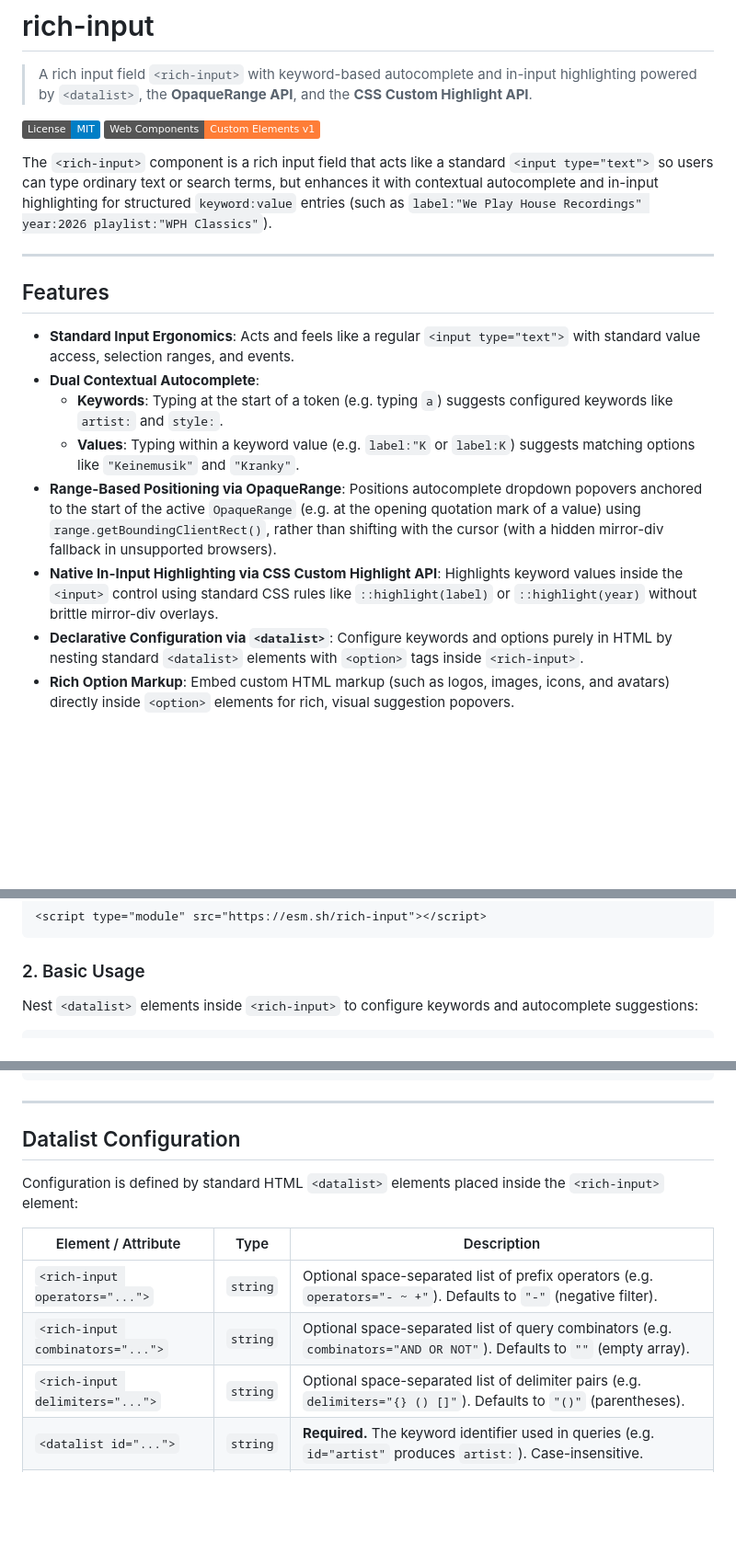
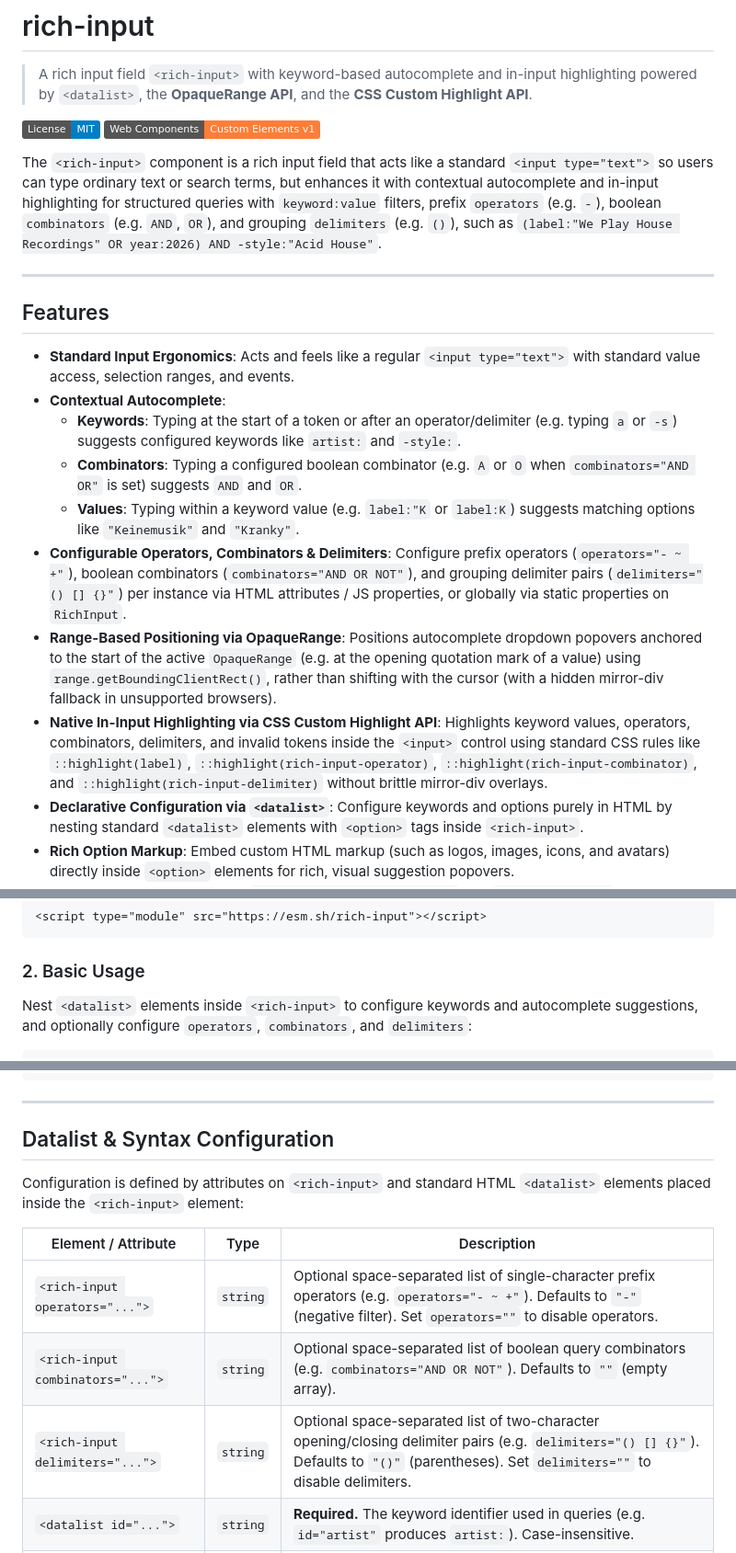
Before and after one commit to bramus/rich-input, a Markdown page: README.md, 3 parts joined by grey strips. Shown at 92% size. Rendered like a GitHub page; badges without logos; blank space fills up the shorter version.

````diff
--- a/README.md
+++ b/README.md
@@ -5,18 +5,20 @@
 [![License: MIT](https://img.shields.io/badge/License-MIT-blue.svg)](LICENSE)
 [![Custom Elements](https://img.shields.io/badge/Web_Components-Custom_Elements_v1-orange.svg)](https://developer.mozilla.org/en-US/docs/Web/API/Web_components/Using_custom_elements)
 
-The `<rich-input>` component is a rich input field that acts like a standard `<input type="text">` so users can type ordinary text or search terms, but enhances it with contextual autocomplete and in-input highlighting for structured `keyword:value` entries (such as `label:"We Play House Recordings" year:2026 playlist:"WPH Classics"`).
+The `<rich-input>` component is a rich input field that acts like a standard `<input type="text">` so users can type ordinary text or search terms, but enhances it with contextual autocomplete and in-input highlighting for structured queries with `keyword:value` filters, prefix `operators` (e.g. `-`), boolean `combinators` (e.g. `AND`, `OR`), and grouping `delimiters` (e.g. `()`), such as `(label:"We Play House Recordings" OR year:2026) AND -style:"Acid House"`.
 
 ---
 
 ## Features
 
 - **Standard Input Ergonomics**: Acts and feels like a regular `<input type="text">` with standard value access, selection ranges, and events.
-- **Dual Contextual Autocomplete**:
-  - **Keywords**: Typing at the start of a token (e.g. typing `a`) suggests configured keywords like `artist:` and `style:`.
+- **Contextual Autocomplete**:
+  - **Keywords**: Typing at the start of a token or after an operator/delimiter (e.g. typing `a` or `-s`) suggests configured keywords like `artist:` and `-style:`.
+  - **Combinators**: Typing a configured boolean combinator (e.g. `A` or `O` when `combinators="AND OR"` is set) suggests `AND` and `OR`.
   - **Values**: Typing within a keyword value (e.g. `label:"K` or `label:K`) suggests matching options like `"Keinemusik"` and `"Kranky"`.
+- **Configurable Operators, Combinators & Delimiters**: Configure prefix operators (`operators="- ~ +"`), boolean combinators (`combinators="AND OR NOT"`), and grouping delimiter pairs (`delimiters="() [] {}"`) per instance via HTML attributes / JS properties, or globally via static properties on `RichInput`.
 - **Range-Based Positioning via OpaqueRange**: Positions autocomplete dropdown popovers anchored to the start of the active `OpaqueRange` (e.g. at the opening quotation mark of a value) using `range.getBoundingClientRect()`, rather than shifting with the cursor (with a hidden mirror-div fallback in unsupported browsers).
-- **Native In-Input Highlighting via CSS Custom Highlight API**: Highlights keyword values inside the `<input>` control using standard CSS rules like `::highlight(label)` or `::highlight(year)` without brittle mirror-div overlays.
+- **Native In-Input Highlighting via CSS Custom Highlight API**: Highlights keyword values, operators, combinators, delimiters, and invalid tokens inside the `<input>` control using standard CSS rules like `::highlight(label)`, `::highlight(rich-input-operator)`, `::highlight(rich-input-combinator)`, and `::highlight(rich-input-delimiter)` without brittle mirror-div overlays.
 - **Declarative Configuration via `<datalist>`**: Configure keywords and options purely in HTML by nesting standard `<datalist>` elements with `<option>` tags inside `<rich-input>`.
 - **Rich Option Markup**: Embed custom HTML markup (such as logos, images, icons, and avatars) directly inside `<option>` elements for rich, visual suggestion popovers.
 - **Form Associated**: Implements `static formAssociated = true` and `ElementInternals` to participate seamlessly in `<form>` submission, `FormData`, and form reset lifecycles.
@@ -80,6 +83,6 @@ Or via CDN:
 
 ### 2. Basic Usage
 
-Nest `<datalist>` elements inside `<rich-input>` to configure keywords and autocomplete suggestions:
+Nest `<datalist>` elements inside `<rich-input>` to configure keywords and autocomplete suggestions, and optionally configure `operators`, `combinators`, and `delimiters`:
 
 ```html
@@ -111,15 +120,15 @@ Nest `<datalist>` elements inside `<rich-input>` to configure keywords and autoc
 
 ---
 
-## Datalist Configuration
+## Datalist & Syntax Configuration
 
-Configuration is defined by standard HTML `<datalist>` elements placed inside the `<rich-input>` element:
+Configuration is defined by attributes on `<rich-input>` and standard HTML `<datalist>` elements placed inside the `<rich-input>` element:
 
 | Element / Attribute | Type | Description |
 |---|---|---|
-| `<rich-input operators="...">` | `string` | Optional space-separated list of prefix operators (e.g. `operators="- ~ +"`). Defaults to `"-"` (negative filter). |
-| `<rich-input combinators="...">` | `string` | Optional space-separated list of query combinators (e.g. `combinators="AND OR NOT"`). Defaults to `""` (empty array). |
-| `<rich-input delimiters="...">` | `string` | Optional space-separated list of delimiter pairs (e.g. `delimiters="{} () []"`). Defaults to `"()"` (parentheses). |
+| `<rich-input operators="...">` | `string` | Optional space-separated list of single-character prefix operators (e.g. `operators="- ~ +"`). Defaults to `"-"` (negative filter). Set `operators=""` to disable operators. |
+| `<rich-input combinators="...">` | `string` | Optional space-separated list of boolean query combinators (e.g. `combinators="AND OR NOT"`). Defaults to `""` (empty array). |
+| `<rich-input delimiters="...">` | `string` | Optional space-separated list of two-character opening/closing delimiter pairs (e.g. `delimiters="() [] {}"`). Defaults to `"()"` (parentheses). Set `delimiters=""` to disable delimiters. |
 | `<datalist id="...">` | `string` | **Required.** The keyword identifier used in queries (e.g. `id="artist"` produces `artist:`). Case-insensitive. |
 | `<datalist label="...">` | `string` | Human-readable label displayed in suggestion headers. Defaults to capitalized `id`. |
 | `<datalist data-type="...">` | `string` | Optional data type (`"string"` or `"number"`). |
````
Also changed, not shown: other parts of README.md (+48 -9 lines).
